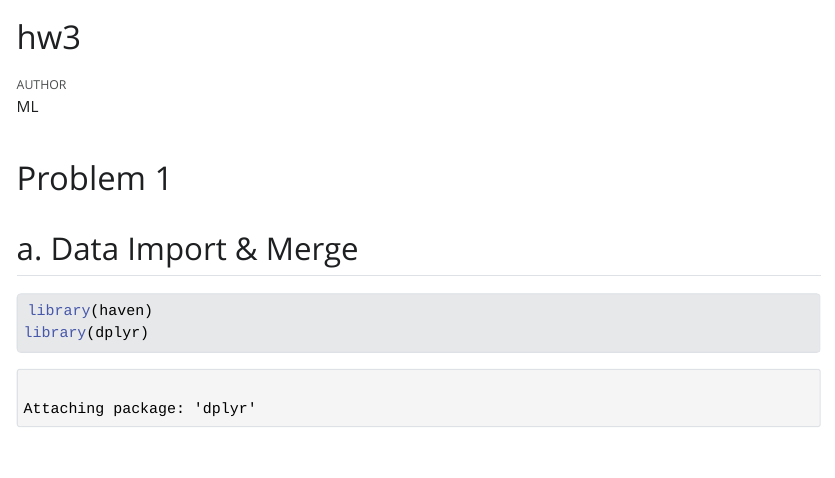
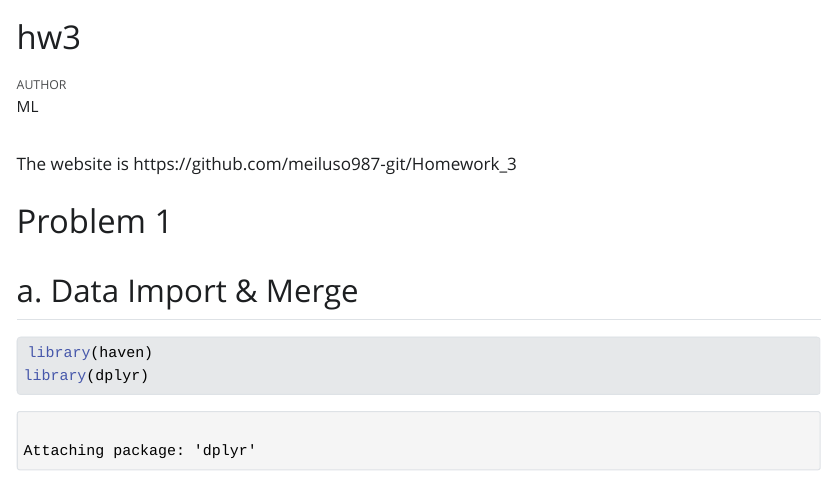
Before and after one commit to meiluso987-git/Homework_3, a Quarto document (hw3.qmd): the page in a window 1100 px wide, from its top. The pictures show the output file hw3.html that the author committed with the source, opened offline; Quarto's library style sheets are replaced by a plain one without menus; long lines of code are wrapped.

Commit message:
hw3 submit

```diff
--- a/hw3.qmd
+++ b/hw3.qmd
@@ -4,6 +4,8 @@ author: "ML"
 format: html
 editor: visual
 ---
+
+The website is https://github.com/meiluso987-git/Homework_3
 
 # Problem 1
 
```
Also changed, not shown: hw3.html.
